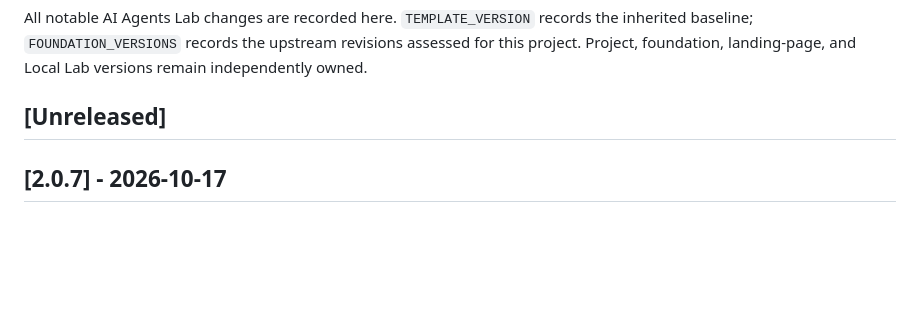
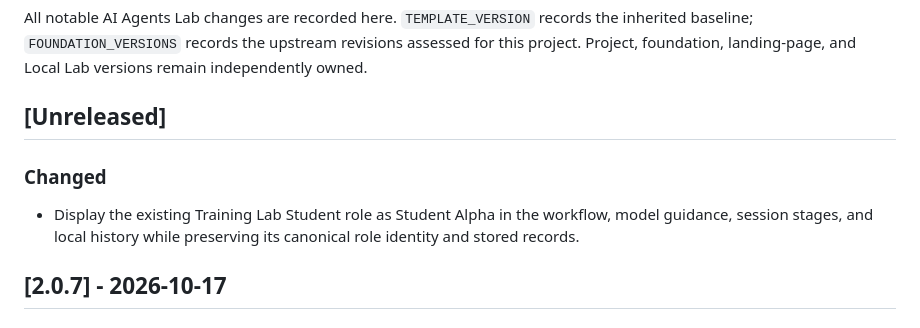
Before and after one commit to mmark76/Markellos-Ecosystem-AI-Agents-Lab, a Markdown page: CHANGELOG.md, the part around the change. Drawn GitHub-style; blank space fills up the shorter version.

Commit message:
Record Student Alpha display name

```diff
--- a/CHANGELOG.md
+++ b/CHANGELOG.md
@@ -3,6 +3,10 @@
 All notable AI Agents Lab changes are recorded here. `TEMPLATE_VERSION` records the inherited baseline; `FOUNDATION_VERSIONS` records the upstream revisions assessed for this project. Project, foundation, landing-page, and Local Lab versions remain independently owned.
 
 ## [Unreleased]
+
+### Changed
+
+- Display the existing Training Lab Student role as Student Alpha in the workflow, model guidance, session stages, and local history while preserving its canonical role identity and stored records.
 
 ## [2.0.7] - 2026-10-17
 
```
